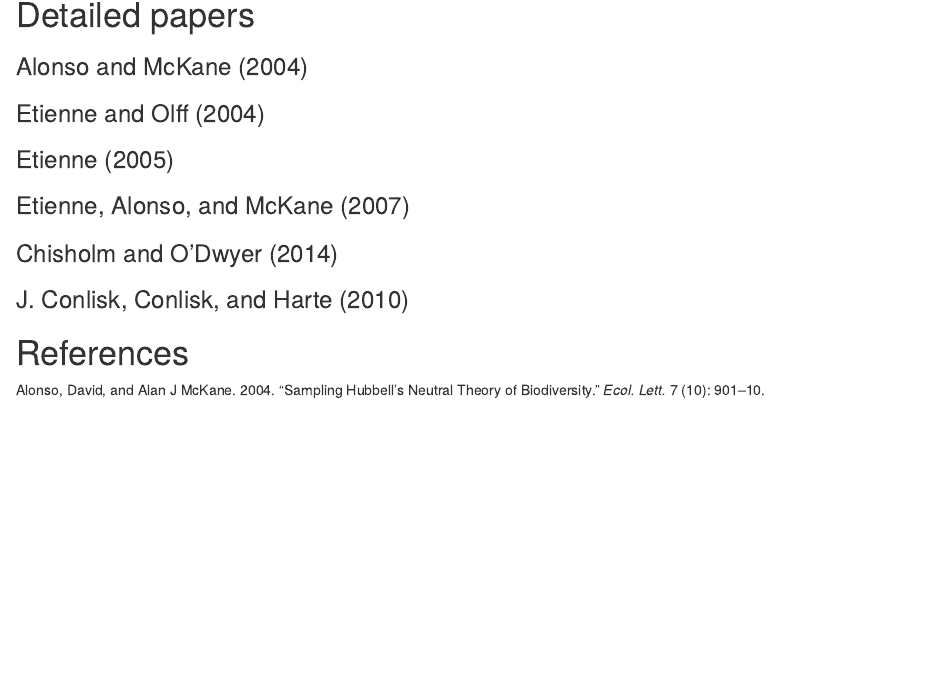
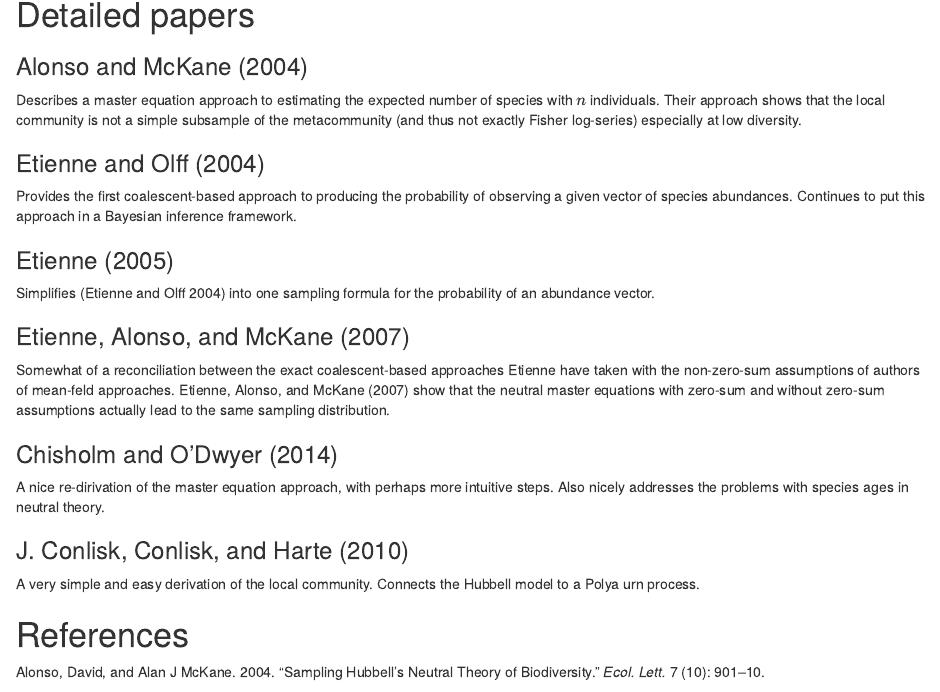
Before and after one commit to continuousity/megaModel, an R Markdown document (coreNeutral/coreNeutralTheory.Rmd): the page in a window 1100 px wide, from 370 px down. The pictures show the output file coreNeutral/coreNeutralTheory.html that the author committed with the source, opened offline.

Commit message:
finished brief annotations

```diff
--- a/coreNeutral/coreNeutralTheory.Rmd
+++ b/coreNeutral/coreNeutralTheory.Rmd
@@ -20,15 +20,27 @@ A more quantitative review, getting into the details of the master equation appr
 
 ### @alonso2004
 
+Describes a master equation approach to estimating the expected number of species with $n$ individuals.  Their approach shows that the local community is not a simple subsample of the metacommunity (and thus not exactly Fisher log-series) especially at low diversity.
+
 ### @etienne2004
+
+Provides the first coalescent-based approach to producing the probability of observing a given vector of species abundances.  Continues to put this approach in a Bayesian inference framework.
 
 ### @etienne2005
 
+Simplifies [@etienne2004] into one sampling formula for the probability of an abundance vector.
+
 ### @etienne2007zeroSum
+
+Somewhat of a reconciliation between the exact coalescent-based approaches Etienne have taken with the non-zero-sum assumptions of authors of mean-feld approaches.  @etienne2007zeroSum show that the neutral master equations with zero-sum and without zero-sum assumptions actually lead to the same sampling distribution.
 
 ### @chisholm2014
 
+A nice re-dirivation of the master equation approach, with perhaps more intuitive steps.  Also nicely addresses the problems with species ages in neutral theory.
+
 ### @conlisk2010
+
+A very simple and easy derivation of the local community.  Connects the Hubbell model to a Polya urn process.
 
 
 # References
```
Also changed, not shown: coreNeutral/coreNeutralTheory.html, coreNeutral/coreNeutralTheory.Rmd (2 more changed lines).
